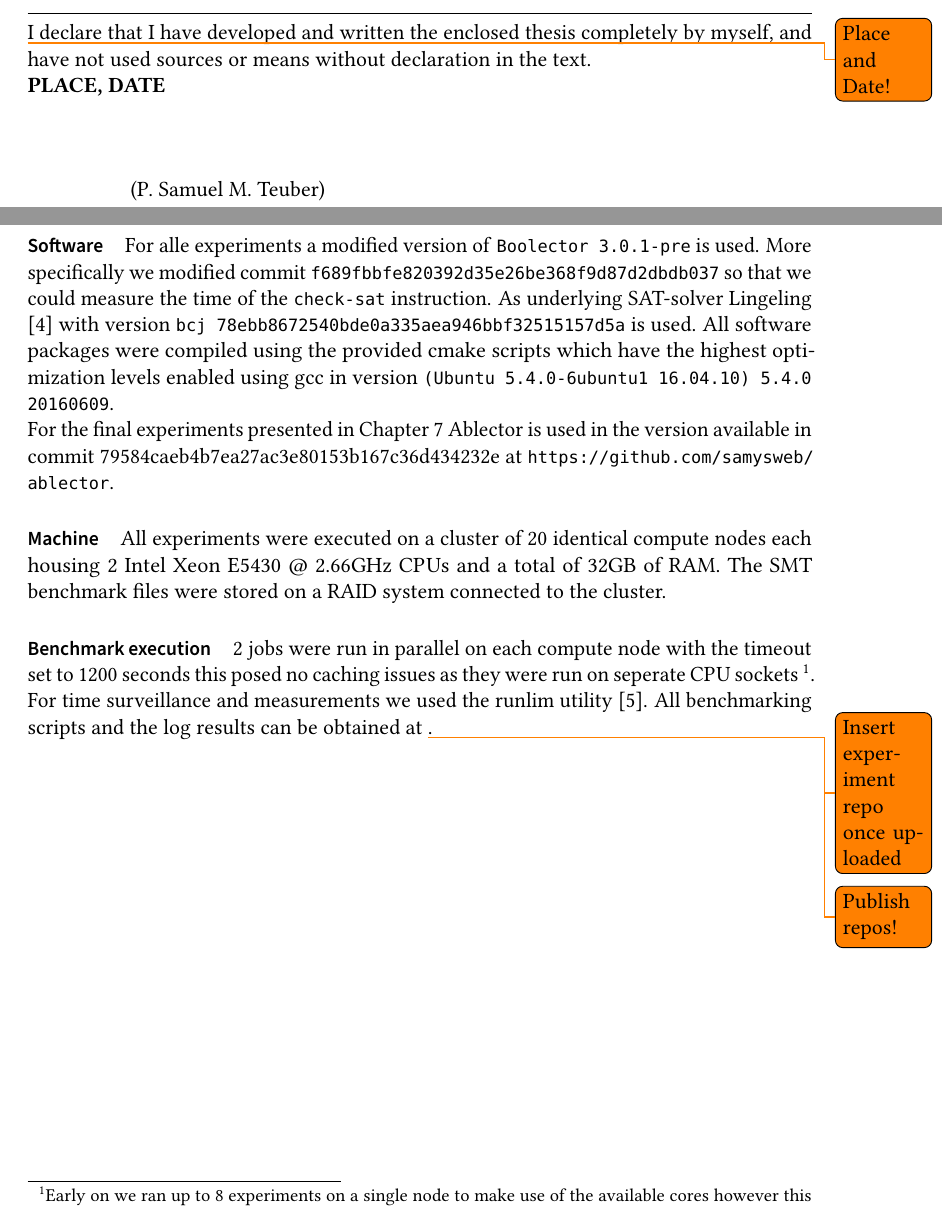
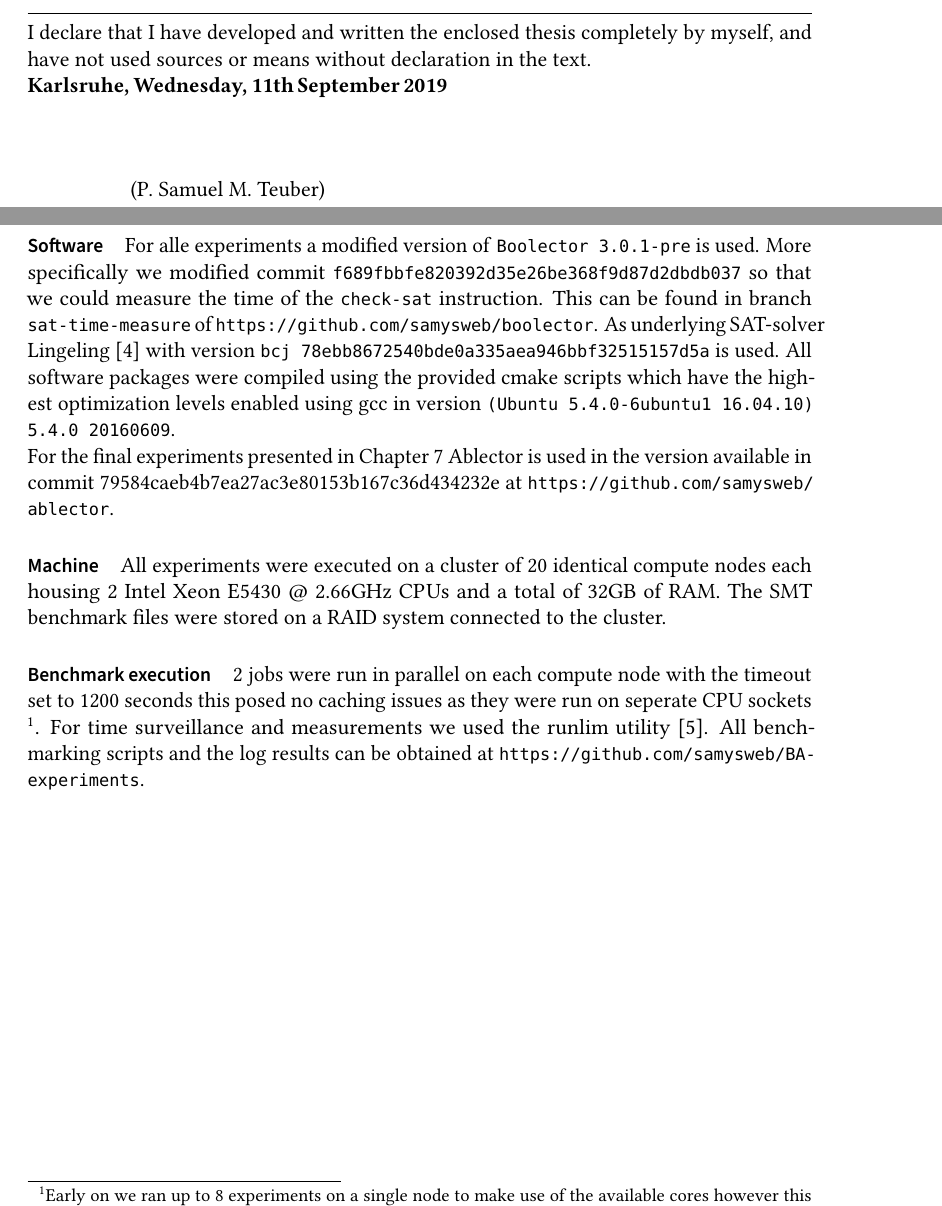
Before and after one commit to samysweb/BA, a LaTeX thesis (thesis.tex, which reads sections/acknowledgements.tex, sections/appendix.tex, sections/declaration.tex): two parts of pages 3 and 67 of 69 before the commit and two parts of pages 3 and 65 of 67 after it, joined at a grey line, cut so that both start at the same text. Compiled offline with pdfLaTeX.

Commit message:
Getting ready...

```diff
--- a/sections/acknowledgements.tex
+++ b/sections/acknowledgements.tex
@@ -1,5 +1,4 @@
 \Abstract[\ackname]
-\todo{Acknowledgements}
 First of all, I would like to thank my advisors Marko Kleine Büning and Prof. Dr. Sinz for allowing me to pursue this exciting project - I very much enjoyed to work on this new approach for bitvector SMT solving.
 Furthermore, I'd like to thank Dominik Schreiber who contributed in sparking my interest in the field of logics and SAT solving.\\
 On a more personal note I would like to thank Niklas Uhl who endured the task of reading my thesis draft and found several flaws in the text.
--- a/sections/appendix.tex
+++ b/sections/appendix.tex
@@ -5,7 +5,7 @@
 \label{sec:appendix:reproducibility}
 \paragraph{Software}
 For alle experiments a modified version of \texttt{Boolector 3.0.1-pre} is used.
-More specifically we modified commit \texttt{f689fbbfe820392d35e26be368f9d87d2dbdb037} so that we could measure the time of the \texttt{check-sat} instruction.
+More specifically we modified commit \texttt{f689fbbfe820392d35e26be368f9d87d2dbdb037} so that we could measure the time of the \texttt{check-sat} instruction. This can be found in branch \texttt{sat-time-measure} of \url{https://github.com/samysweb/boolector}.
 As underlying SAT-solver Lingeling \cite{Biere-SAT-Competition-2017-solvers} with version \texttt{bcj 78ebb8672540bde0a335aea946bbf32515157d5a} is used.
 All software packages were compiled using the provided cmake scripts which have the highest optimization levels enabled using gcc in version \texttt{(Ubuntu 5.4.0-6ubuntu1~16.04.10) 5.4.0 20160609}.\\
 For the final experiments presented in Chapter \ref{ch:evaluation} Ablector is used in the version available in commit 79584caeb4b7ea27ac3e80153b167c36d434232e at \url{https://github.com/samysweb/ablector}.
@@ -19,8 +19,7 @@ The SMT benchmark files were stored on a RAID system connected to the cluster.
 this posed no caching issues as they were run on seperate CPU sockets
 \footnote{Early on we ran up to 8 experiments on a single node to make use of the available cores however this seemed to produce caching issues slowing down the experiment times}.
 For time surveillance and measurements we used the runlim utility \cite{runlim}.
-All benchmarking scripts and the log results can be obtained at \todo{Insert experiment repo once uploaded}.
-\todo{Publish repos!}
+All benchmarking scripts and the log results can be obtained at \url{https://github.com/samysweb/BA-experiments}.
 
 \renewcommand{\simplechapterdelim}{.}
 \listoffigures
--- a/sections/declaration.tex
+++ b/sections/declaration.tex
@@ -13,14 +13,13 @@
 \thispagestyle{empty}
 \null\vfill
 \noindent\hbox to \textwidth{\hrulefill}
-\todo{Place and Date!}
 I declare that I have developed and written the enclosed
 thesis completely by myself, and have not used sources or means without
 declaration in the text.\\
 %% ---------------------------------------------
 %% | Replace PLACE and DATE with actual values |
 %% ---------------------------------------------
-\textbf{PLACE, DATE}
+\textbf{Karlsruhe, Wednesday, 11th September 2019}
 \vspace{1.5cm}
 %\dotfill
 \hspace*{8.0cm}\\
--- a/thesis.tex
+++ b/thesis.tex
@@ -23,7 +23,6 @@
 %% --------------------------------
 %% | Packages                     |
 %% --------------------------------
-\usepackage{todonotes}
 \usepackage{amsmath}
 \usepackage{amsfonts}
 \usepackage{amssymb}
```
Also changed, not shown: thesis.tex (1 more changed lines).
